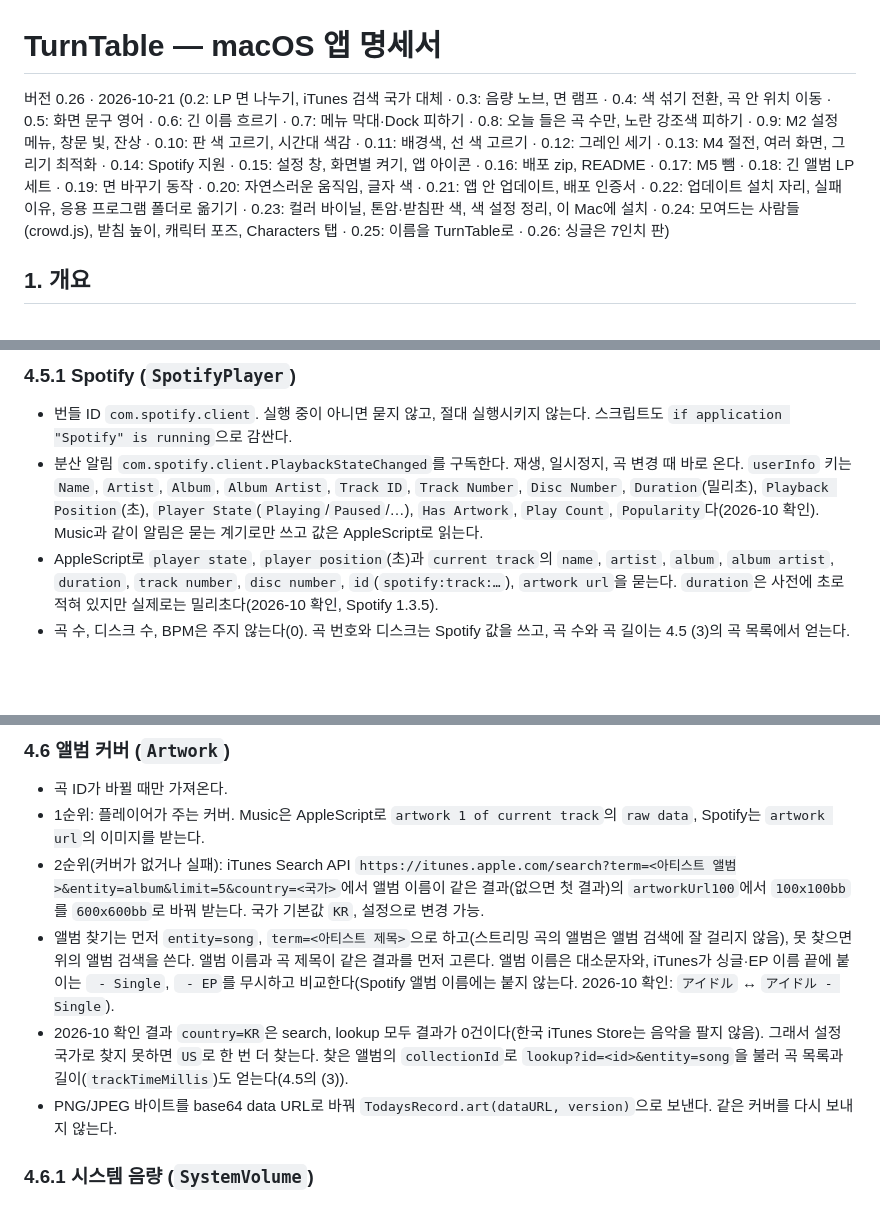
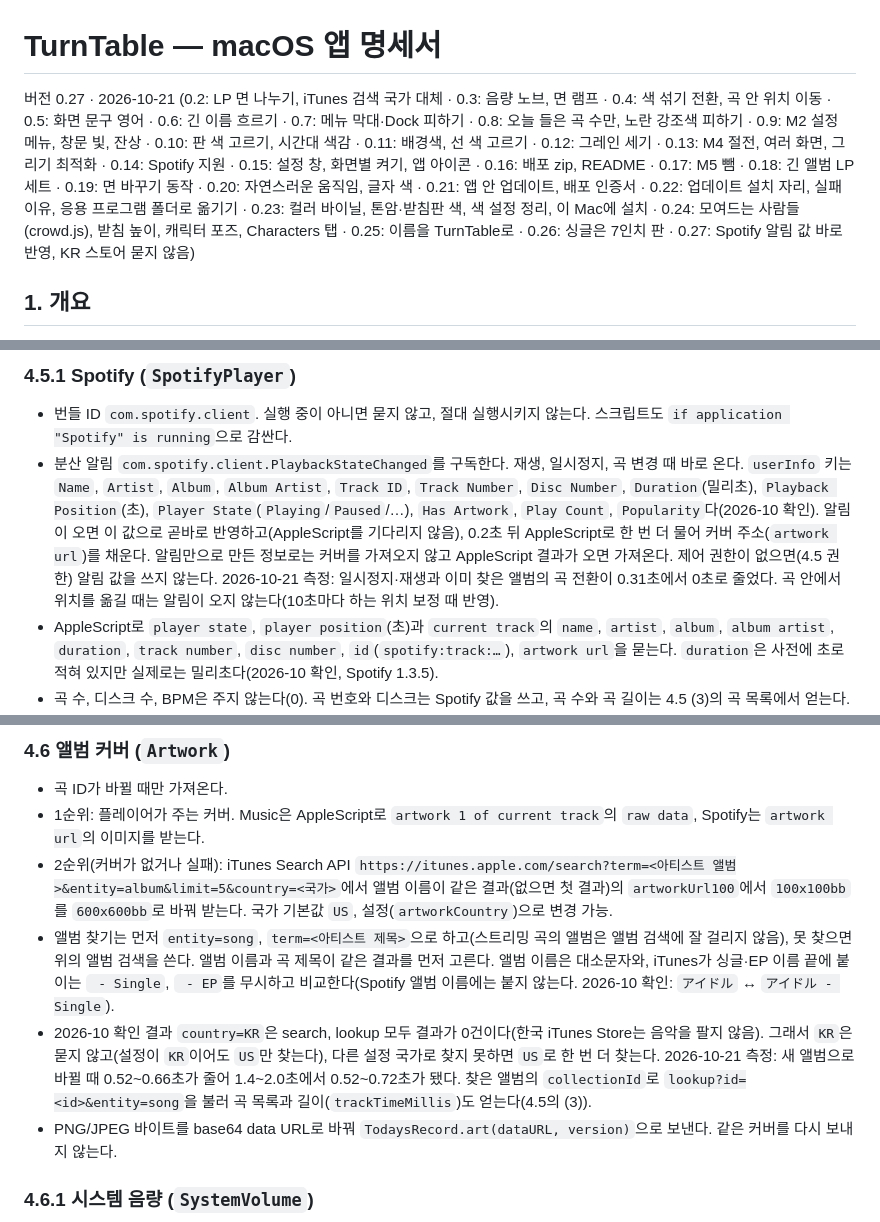
Before and after one commit to BetaTester772/todays-record-app, a Markdown page: docs/SPEC.md, 3 parts joined by grey strips. GitHub-like rendering; blank space fills up the shorter version.

Commit message:
Spec: faster Spotify updates
Co-Authored-By: Claude Opus 5.5 <noreply@anthropic.com>

```diff
--- a/docs/SPEC.md
+++ b/docs/SPEC.md
@@ -1,6 +1,6 @@
 # TurnTable — macOS 앱 명세서
 
-버전 0.26 · 2026-10-21 (0.2: LP 면 나누기, iTunes 검색 국가 대체 · 0.3: 음량 노브, 면 램프 · 0.4: 색 섞기 전환, 곡 안 위치 이동 · 0.5: 화면 문구 영어 · 0.6: 긴 이름 흐르기 · 0.7: 메뉴 막대·Dock 피하기 · 0.8: 오늘 들은 곡 수만, 노란 강조색 피하기 · 0.9: M2 설정 메뉴, 창문 빛, 잔상 · 0.10: 판 색 고르기, 시간대 색감 · 0.11: 배경색, 선 색 고르기 · 0.12: 그레인 세기 · 0.13: M4 절전, 여러 화면, 그리기 최적화 · 0.14: Spotify 지원 · 0.15: 설정 창, 화면별 켜기, 앱 아이콘 · 0.16: 배포 zip, README · 0.17: M5 뺌 · 0.18: 긴 앨범 LP 세트 · 0.19: 면 바꾸기 동작 · 0.20: 자연스러운 움직임, 글자 색 · 0.21: 앱 안 업데이트, 배포 인증서 · 0.22: 업데이트 설치 자리, 실패 이유, 응용 프로그램 폴더로 옮기기 · 0.23: 컬러 바이닐, 톤암·받침판 색, 색 설정 정리, 이 Mac에 설치 · 0.24: 모여드는 사람들(crowd.js), 받침 높이, 캐릭터 포즈, Characters 탭 · 0.25: 이름을 TurnTable로 · 0.26: 싱글은 7인치 판)
+버전 0.27 · 2026-10-21 (0.2: LP 면 나누기, iTunes 검색 국가 대체 · 0.3: 음량 노브, 면 램프 · 0.4: 색 섞기 전환, 곡 안 위치 이동 · 0.5: 화면 문구 영어 · 0.6: 긴 이름 흐르기 · 0.7: 메뉴 막대·Dock 피하기 · 0.8: 오늘 들은 곡 수만, 노란 강조색 피하기 · 0.9: M2 설정 메뉴, 창문 빛, 잔상 · 0.10: 판 색 고르기, 시간대 색감 · 0.11: 배경색, 선 색 고르기 · 0.12: 그레인 세기 · 0.13: M4 절전, 여러 화면, 그리기 최적화 · 0.14: Spotify 지원 · 0.15: 설정 창, 화면별 켜기, 앱 아이콘 · 0.16: 배포 zip, README · 0.17: M5 뺌 · 0.18: 긴 앨범 LP 세트 · 0.19: 면 바꾸기 동작 · 0.20: 자연스러운 움직임, 글자 색 · 0.21: 앱 안 업데이트, 배포 인증서 · 0.22: 업데이트 설치 자리, 실패 이유, 응용 프로그램 폴더로 옮기기 · 0.23: 컬러 바이닐, 톤암·받침판 색, 색 설정 정리, 이 Mac에 설치 · 0.24: 모여드는 사람들(crowd.js), 받침 높이, 캐릭터 포즈, Characters 탭 · 0.25: 이름을 TurnTable로 · 0.26: 싱글은 7인치 판 · 0.27: Spotify 알림 값 바로 반영, KR 스토어 묻지 않음)
 
 ## 1. 개요
 
@@ -165,7 +165,7 @@ Music과 Spotify의 재생 정보를 플레이어마다 다음 두 가지 방법
 ### 4.5.1 Spotify (`SpotifyPlayer`)
 
 - 번들 ID `com.spotify.client`. 실행 중이 아니면 묻지 않고, 절대 실행시키지 않는다. 스크립트도 `if application "Spotify" is running`으로 감싼다.
-- 분산 알림 `com.spotify.client.PlaybackStateChanged`를 구독한다. 재생, 일시정지, 곡 변경 때 바로 온다. `userInfo` 키는 `Name`, `Artist`, `Album`, `Album Artist`, `Track ID`, `Track Number`, `Disc Number`, `Duration`(밀리초), `Playback Position`(초), `Player State`(`Playing`/`Paused`/…), `Has Artwork`, `Play Count`, `Popularity`다(2026-10 확인). Music과 같이 알림은 묻는 계기로만 쓰고 값은 AppleScript로 읽는다.
+- 분산 알림 `com.spotify.client.PlaybackStateChanged`를 구독한다. 재생, 일시정지, 곡 변경 때 바로 온다. `userInfo` 키는 `Name`, `Artist`, `Album`, `Album Artist`, `Track ID`, `Track Number`, `Disc Number`, `Duration`(밀리초), `Playback Position`(초), `Player State`(`Playing`/`Paused`/…), `Has Artwork`, `Play Count`, `Popularity`다(2026-10 확인). 알림이 오면 이 값으로 곧바로 반영하고(AppleScript를 기다리지 않음), 0.2초 뒤 AppleScript로 한 번 더 물어 커버 주소(`artwork url`)를 채운다. 알림만으로 만든 정보로는 커버를 가져오지 않고 AppleScript 결과가 오면 가져온다. 제어 권한이 없으면(4.5 권한) 알림 값을 쓰지 않는다. 2026-10-21 측정: 일시정지·재생과 이미 찾은 앨범의 곡 전환이 0.31초에서 0초로 줄었다. 곡 안에서 위치를 옮길 때는 알림이 오지 않는다(10초마다 하는 위치 보정 때 반영).
 - AppleScript로 `player state`, `player position`(초)과 `current track`의 `name`, `artist`, `album`, `album artist`, `duration`, `track number`, `disc number`, `id`(`spotify:track:…`), `artwork url`을 묻는다. `duration`은 사전에 초로 적혀 있지만 실제로는 밀리초다(2026-10 확인, Spotify 1.3.5).
 - 곡 수, 디스크 수, BPM은 주지 않는다(0). 곡 번호와 디스크는 Spotify 값을 쓰고, 곡 수와 곡 길이는 4.5 (3)의 곡 목록에서 얻는다. 곡 수로 판본을 확인할 수 없으므로, 목록에서 그 번호 곡의 길이가 Spotify 값과 3초 넘게 다르면 목록을 쓰지 않는다.
 - 광고(`id`가 `spotify:ad:`로 시작)는 곡으로 치지 않고 화면과 메뉴에 `stopped`로 보낸다. 판 기록과 오늘 들은 곡 수에 들어가지 않는다. 플레이어 고르기(4.5.2)에서는 재생 중으로 보아, 광고 때문에 다른 플레이어로 넘어갔다 돌아오지 않게 한다.
@@ -186,9 +186,9 @@ Music과 Spotify의 재생 정보를 플레이어마다 다음 두 가지 방법
 
 - 곡 ID가 바뀔 때만 가져온다.
 - 1순위: 플레이어가 주는 커버. Music은 AppleScript로 `artwork 1 of current track`의 `raw data`, Spotify는 `artwork url`의 이미지를 받는다.
-- 2순위(커버가 없거나 실패): iTunes Search API `https://itunes.apple.com/search?term=<아티스트 앨범>&entity=album&limit=5&country=<국가>`에서 앨범 이름이 같은 결과(없으면 첫 결과)의 `artworkUrl100`에서 `100x100bb`를 `600x600bb`로 바꿔 받는다. 국가 기본값 `KR`, 설정으로 변경 가능.
+- 2순위(커버가 없거나 실패): iTunes Search API `https://itunes.apple.com/search?term=<아티스트 앨범>&entity=album&limit=5&country=<국가>`에서 앨범 이름이 같은 결과(없으면 첫 결과)의 `artworkUrl100`에서 `100x100bb`를 `600x600bb`로 바꿔 받는다. 국가 기본값 `US`, 설정(`artworkCountry`)으로 변경 가능.
 - 앨범 찾기는 먼저 `entity=song`, `term=<아티스트 제목>`으로 하고(스트리밍 곡의 앨범은 앨범 검색에 잘 걸리지 않음), 못 찾으면 위의 앨범 검색을 쓴다. 앨범 이름과 곡 제목이 같은 결과를 먼저 고른다. 앨범 이름은 대소문자와, iTunes가 싱글·EP 이름 끝에 붙이는 ` - Single`, ` - EP`를 무시하고 비교한다(Spotify 앨범 이름에는 붙지 않는다. 2026-10 확인: `アイドル` ↔ `アイドル - Single`).
-- 2026-10 확인 결과 `country=KR`은 search, lookup 모두 결과가 0건이다(한국 iTunes Store는 음악을 팔지 않음). 그래서 설정 국가로 찾지 못하면 `US`로 한 번 더 찾는다. 찾은 앨범의 `collectionId`로 `lookup?id=<id>&entity=song`을 불러 곡 목록과 길이(`trackTimeMillis`)도 얻는다(4.5의 (3)).
+- 2026-10 확인 결과 `country=KR`은 search, lookup 모두 결과가 0건이다(한국 iTunes Store는 음악을 팔지 않음). 그래서 `KR`은 묻지 않고(설정이 `KR`이어도 `US`만 찾는다), 다른 설정 국가로 찾지 못하면 `US`로 한 번 더 찾는다. 2026-10-21 측정: 새 앨범으로 바뀔 때 0.52~0.66초가 줄어 1.4~2.0초에서 0.52~0.72초가 됐다. 찾은 앨범의 `collectionId`로 `lookup?id=<id>&entity=song`을 불러 곡 목록과 길이(`trackTimeMillis`)도 얻는다(4.5의 (3)).
 - PNG/JPEG 바이트를 base64 data URL로 바꿔 `TodaysRecord.art(dataURL, version)`으로 보낸다. 같은 커버를 다시 보내지 않는다.
 
 ### 4.6.1 시스템 음량 (`SystemVolume`)
```
